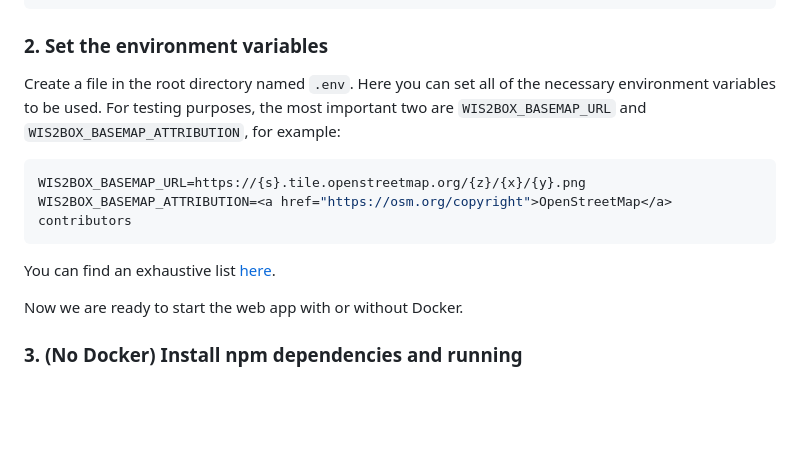
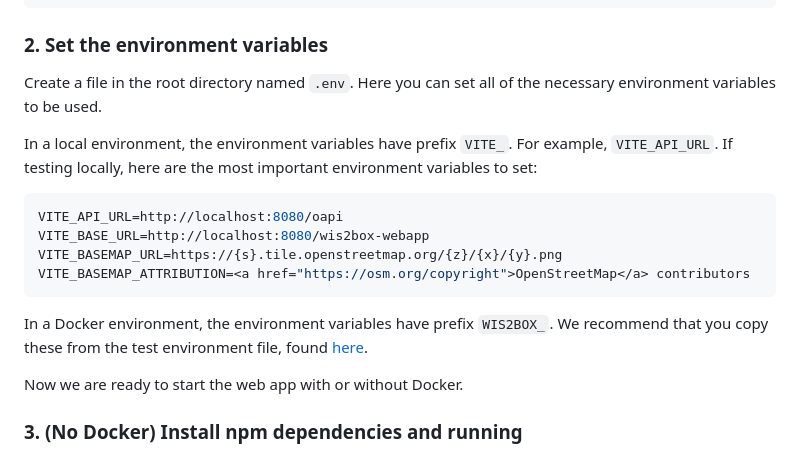
Before and after one commit to wmo-im/wis2box-webapp, a Markdown page: README.md, the part around the change. GitHub-like rendering; blank space fills up the shorter version.

Commit message:
docs: update environment variable section to reflect both local and Docker setups

````diff
--- a/README.md
+++ b/README.md
@@ -48,14 +48,18 @@ cd wis2box-webapp
 
 ### 2. Set the environment variables
 
-Create a file in the root directory named `.env`. Here you can set all of the necessary environment variables to be used. For testing purposes, the most important two are `WIS2BOX_BASEMAP_URL` and `WIS2BOX_BASEMAP_ATTRIBUTION`, for example:
+Create a file in the root directory named `.env`. Here you can set all of the necessary environment variables to be used.
+
+In a local environment, the environment variables have prefix `VITE_`. For example, `VITE_API_URL`. If testing locally, here are the most important environment variables to set:
 
 ```bash
-WIS2BOX_BASEMAP_URL=https://{s}.tile.openstreetmap.org/{z}/{x}/{y}.png
-WIS2BOX_BASEMAP_ATTRIBUTION=<a href="https://osm.org/copyright">OpenStreetMap</a> contributors
+VITE_API_URL=http://localhost:8080/oapi
+VITE_BASE_URL=http://localhost:8080/wis2box-webapp
+VITE_BASEMAP_URL=https://{s}.tile.openstreetmap.org/{z}/{x}/{y}.png
+VITE_BASEMAP_ATTRIBUTION=<a href="https://osm.org/copyright">OpenStreetMap</a> contributors
 ```
 
-You can find an exhaustive list <a href="https://github.com/wmo-im/wis2box-webapp/blob/main/tests/test.env">here</a>.
+In a Docker environment, the environment variables have prefix `WIS2BOX_`. We recommend that you copy these from the test environment file, found <a href="https://github.com/wmo-im/wis2box-webapp/blob/main/tests/test.env">here</a>.
 
 Now we are ready to start the web app with or without Docker.
 
````
